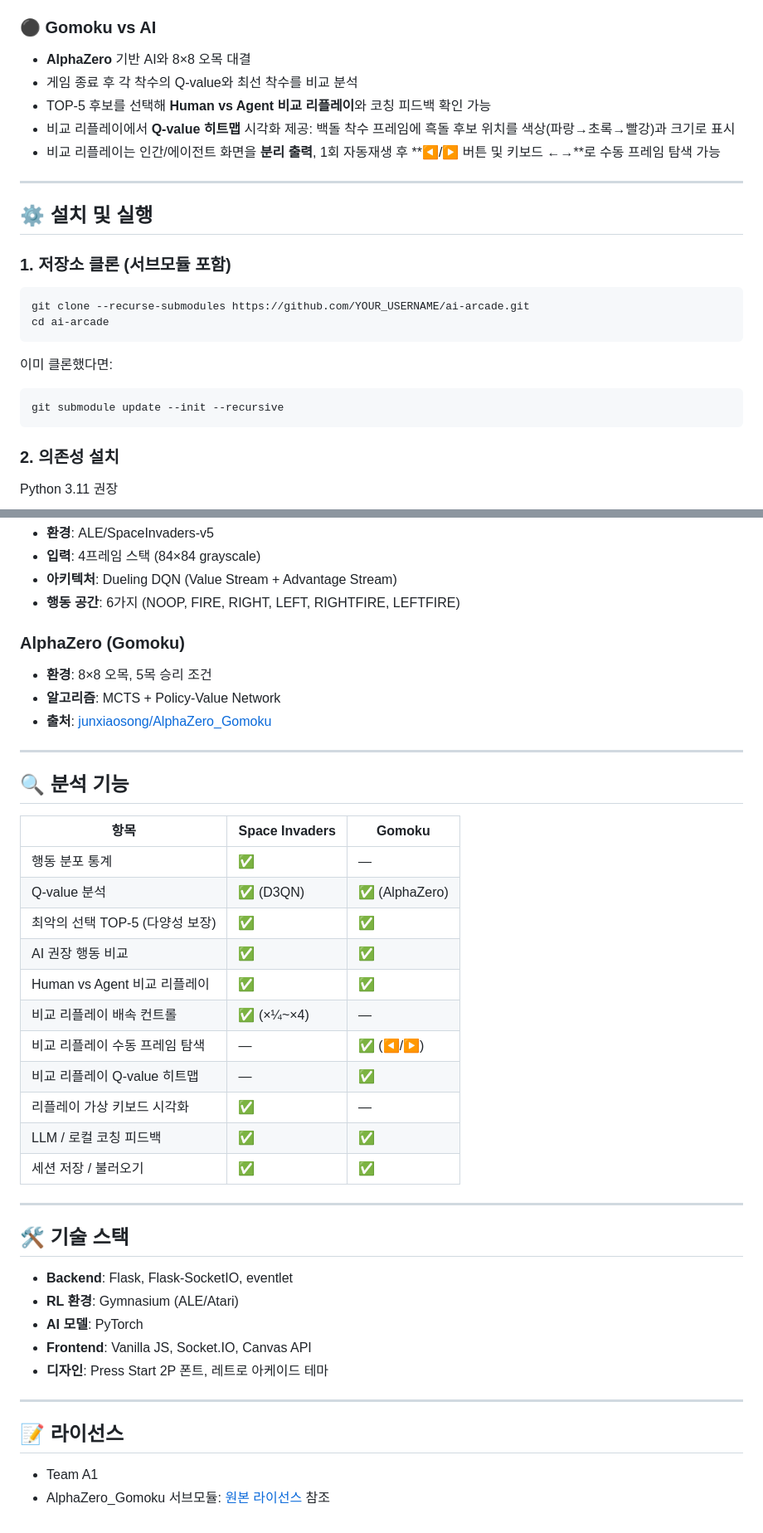
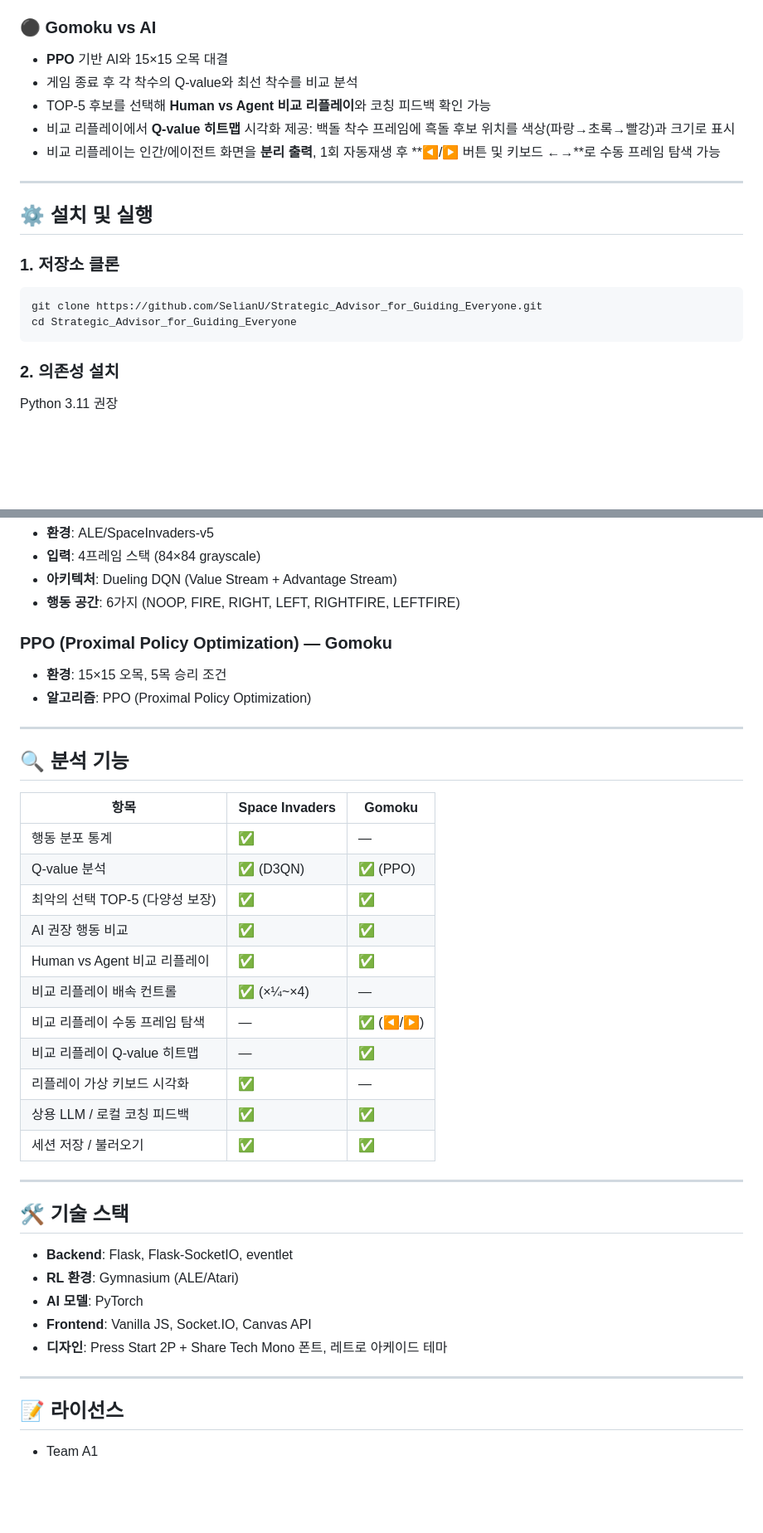
Before and after one commit to SelianU/Strategic_Advisor_for_Guiding_Everyone, a Markdown page: readme.md, 2 parts joined by grey strips. Shown at 83% size. Drawn GitHub-style; blank space fills up the shorter version.

Commit message:
README 업데이트: SAGE 리브랜딩, PPO 전환 반영
- 프로젝트명 AI ARCADE → AI ARCADE — SAGE로 변경
- SAGE 풀네임(Strategic Advisor for Guiding Everyone) 상단에 명시
- SAGE = 강화학습 분석 + 상용 LLM 코칭을 결합한 전체 시스템으로 설명
- Gomoku: AlphaZero → PPO, 8×8 → 15×15 보드 크기 반영
- 분석 기능 표: AlphaZero → PPO로 수정
- 클론 URL을 실제 저장소 주소로 업데이트
- AlphaZero 서브모듈 관련 설치 안내 제거

Co-Authored-By: Claude Sonnet 4.6 <noreply@anthropic.com>

````diff
--- a/readme.md
+++ b/readme.md
@@ -17,7 +18,7 @@
 - 리플레이 하단에 **가상 키보드(← → SPACE)** 표시: 프레임별 실제 액션에 따라 인간/에이전트 각각 실시간 점등
 
 ### ⚫ Gomoku vs AI
-- **AlphaZero** 기반 AI와 8×8 오목 대결
+- **PPO** 기반 AI와 15×15 오목 대결
 - 게임 종료 후 각 착수의 Q-value와 최선 착수를 비교 분석
 - TOP-5 후보를 선택해 **Human vs Agent 비교 리플레이**와 코칭 피드백 확인 가능
 - 비교 리플레이에서 **Q-value 히트맵** 시각화 제공: 백돌 착수 프레임에 흑돌 후보 위치를 색상(파랑→초록→빨강)과 크기로 표시
@@ -27,17 +28,11 @@
 
 ## ⚙️ 설치 및 실행
 
-### 1. 저장소 클론 (서브모듈 포함)
+### 1. 저장소 클론
 
 ```bash
-git clone --recurse-submodules https://github.com/YOUR_USERNAME/ai-arcade.git
-cd ai-arcade
-```
-
-이미 클론했다면:
-
-```bash
-git submodule update --init --recursive
+git clone https://github.com/SelianU/Strategic_Advisor_for_Guiding_Everyone.git
+cd Strategic_Advisor_for_Guiding_Everyone
 ```
 
 ### 2. 의존성 설치
@@ -99,10 +93,9 @@ export OPENROUTER_MODEL='meta-llama/llama-3.3-70b-instruct:free'
 - **아키텍처**: Dueling DQN (Value Stream + Advantage Stream)
 - **행동 공간**: 6가지 (NOOP, FIRE, RIGHT, LEFT, RIGHTFIRE, LEFTFIRE)
 
-### AlphaZero (Gomoku)
-- **환경**: 8×8 오목, 5목 승리 조건
-- **알고리즘**: MCTS + Policy-Value Network
-- **출처**: [junxiaosong/AlphaZero_Gomoku](https://github.com/junxiaosong/AlphaZero_Gomoku)
+### PPO (Proximal Policy Optimization) — Gomoku
+- **환경**: 15×15 오목, 5목 승리 조건
+- **알고리즘**: PPO (Proximal Policy Optimization)
 
 ---
 
@@ -111,7 +104,7 @@ export OPENROUTER_MODEL='meta-llama/llama-3.3-70b-instruct:free'
 | 항목 | Space Invaders | Gomoku |
 |------|---------------|--------|
 | 행동 분포 통계 | ✅ | — |
-| Q-value 분석 | ✅ (D3QN) | ✅ (AlphaZero) |
+| Q-value 분석 | ✅ (D3QN) | ✅ (PPO) |
 | 최악의 선택 TOP-5 (다양성 보장) | ✅ | ✅ |
 | AI 권장 행동 비교 | ✅ | ✅ |
 | Human vs Agent 비교 리플레이 | ✅ | ✅ |
@@ -119,7 +112,7 @@ export OPENROUTER_MODEL='meta-llama/llama-3.3-70b-instruct:free'
 | 비교 리플레이 수동 프레임 탐색 | — | ✅ (◀/▶) |
 | 비교 리플레이 Q-value 히트맵 | — | ✅ |
 | 리플레이 가상 키보드 시각화 | ✅ | — |
-| LLM / 로컬 코칭 피드백 | ✅ | ✅ |
+| 상용 LLM / 로컬 코칭 피드백 | ✅ | ✅ |
 | 세션 저장 / 불러오기 | ✅ | ✅ |
 
 ---
@@ -130,10 +123,9 @@ export OPENROUTER_MODEL='meta-llama/llama-3.3-70b-instruct:free'
 - **RL 환경**: Gymnasium (ALE/Atari)
 - **AI 모델**: PyTorch
 - **Frontend**: Vanilla JS, Socket.IO, Canvas API
-- **디자인**: Press Start 2P 폰트, 레트로 아케이드 테마
+- **디자인**: Press Start 2P + Share Tech Mono 폰트, 레트로 아케이드 테마
 
 ---
 
 ## 📝 라이선스
 - Team A1
-- AlphaZero_Gomoku 서브모듈: [원본 라이선스](https://github.com/junxiaosong/AlphaZero_Gomoku/blob/master/LICENSE) 참조
````
Also changed, not shown: other parts of readme.md (+5 -5 lines).
